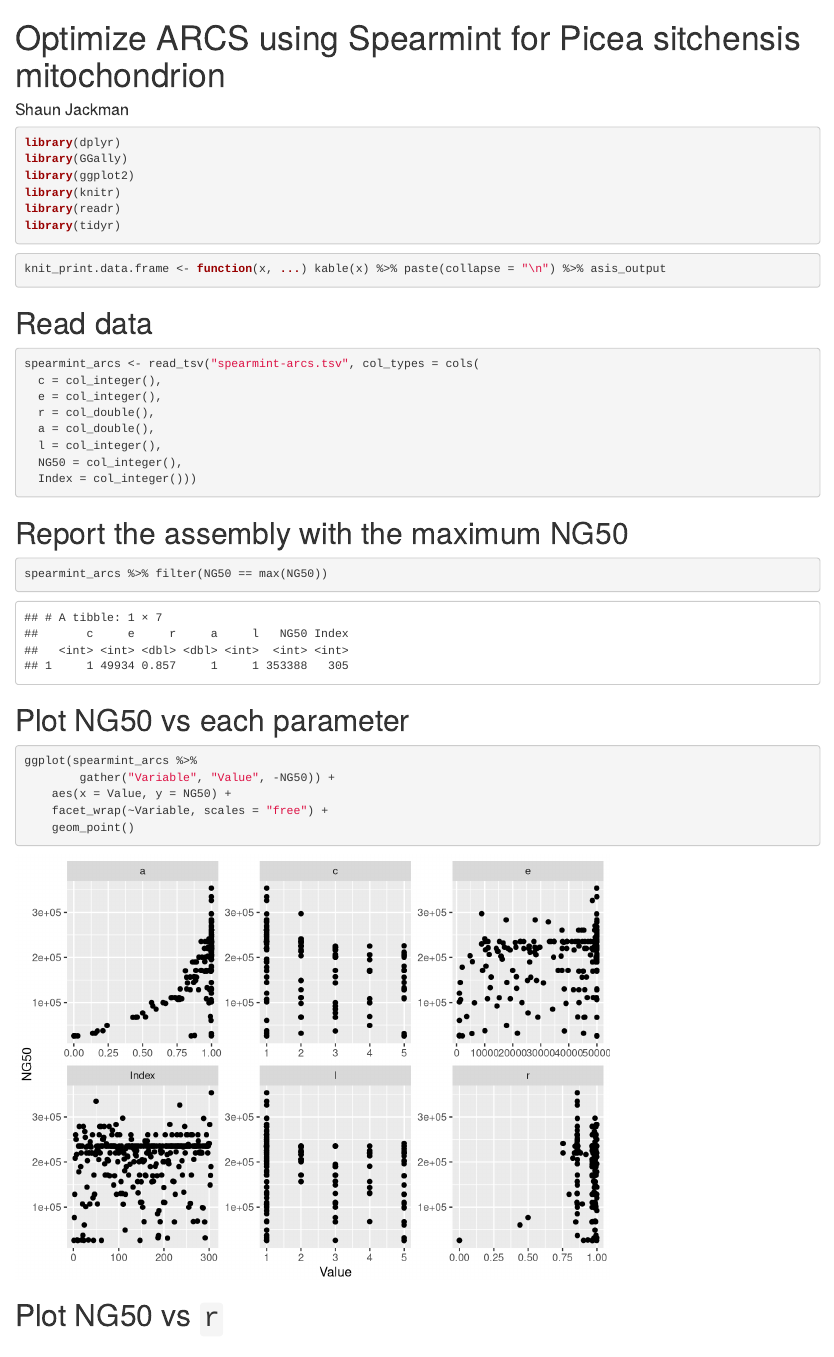
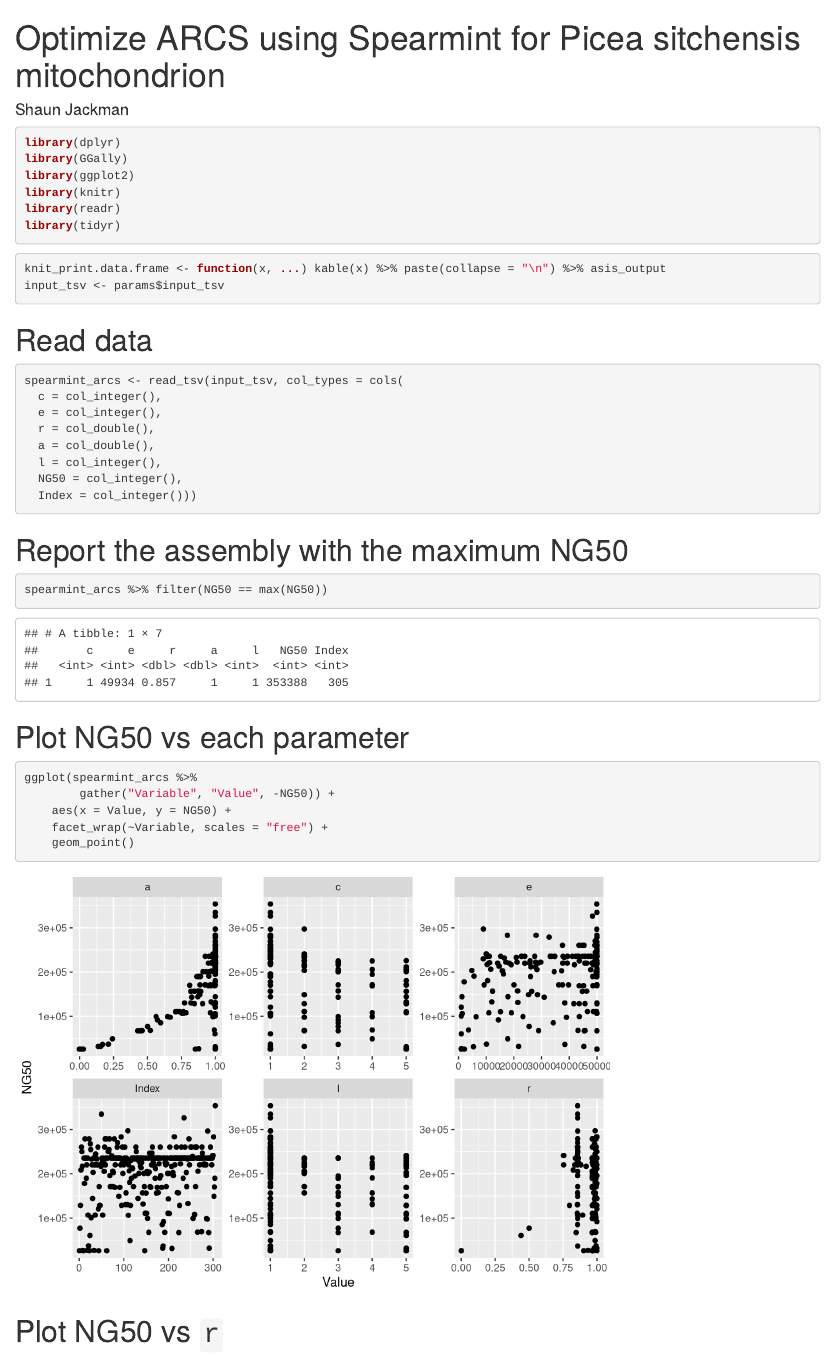
Before and after one commit to sjackman/picea-sitchensis-mitochondrion-legacy, an R Markdown document (spearmint-arcs.rmd): the page in a window 1100 px wide, from its top. Rendered offline with R 4.5, knitr and Pandoc, with nearby package versions.

Commit message:
spearmint-arcs.rmd: Add parameter input_tsv

````diff
--- a/spearmint-arcs.rmd
+++ b/spearmint-arcs.rmd
@@ -4,6 +4,12 @@ author: Shaun Jackman
 output:
   html_document:
     keep_md: true
+params:
+  input_tsv:
+    label: "Input TSV file of parameters and target metric"
+    value: "spearmint-arcs.tsv"
+    input: select
+    choices: ["spearmint-arcs.tsv", "spearmint-arcs-r.tsv"]
 ---
 
 ```{r load-libraries, message=FALSE}
@@ -17,11 +23,12 @@ library(tidyr)
 
 ```{r setup}
 knit_print.data.frame <- function(x, ...) kable(x) %>% paste(collapse = "\n") %>% asis_output
+input_tsv <- params$input_tsv
 ```
 
 # Read data
 ```{r read-data}
-spearmint_arcs <- read_tsv("spearmint-arcs.tsv", col_types = cols(
+spearmint_arcs <- read_tsv(input_tsv, col_types = cols(
   c = col_integer(),
   e = col_integer(),
   r = col_double(),
````
Also changed, not shown: 1 other file.
